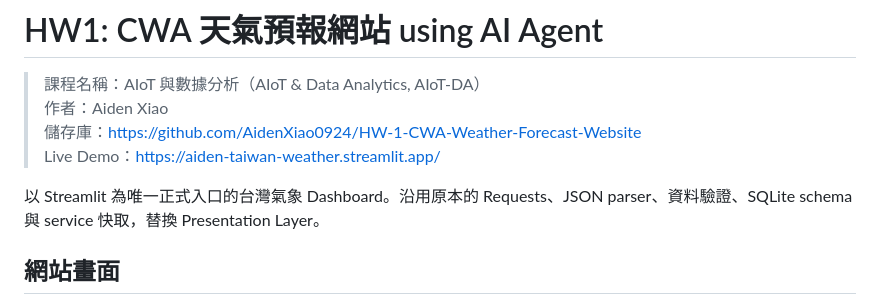
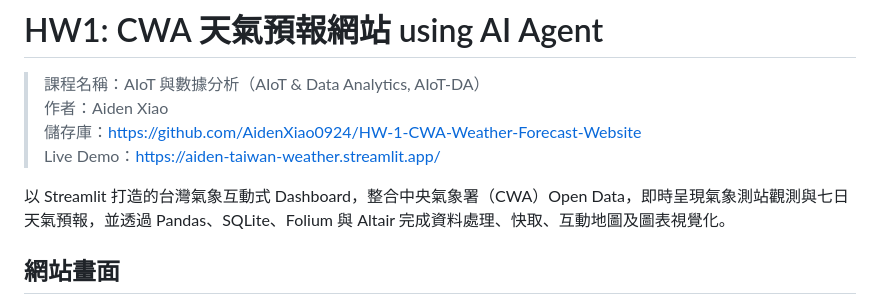
Before and after one commit to AidenXiao0924/HW-1-CWA-Weather-Forecast-Website, a Markdown page: README.md, the part around the change. Drawn GitHub-style.

Commit message:
Revise README for clarity and project details
Updated project description and features in README.

```diff
--- a/README.md
+++ b/README.md
@@ -5,7 +5,7 @@
 > 儲存庫：https://github.com/AidenXiao0924/HW-1-CWA-Weather-Forecast-Website
 > Live Demo：https://aiden-taiwan-weather.streamlit.app/
 
-以 Streamlit 為唯一正式入口的台灣氣象 Dashboard。沿用原本的 Requests、JSON parser、資料驗證、SQLite schema 與 service 快取，替換 Presentation Layer。
+以 Streamlit 打造的台灣氣象互動式 Dashboard，整合中央氣象署（CWA）Open Data，即時呈現氣象測站觀測與七日天氣預報，並透過 Pandas、SQLite、Folium 與 Altair 完成資料處理、快取、互動地圖及圖表視覺化。
 
 ## 網站畫面
 
```
